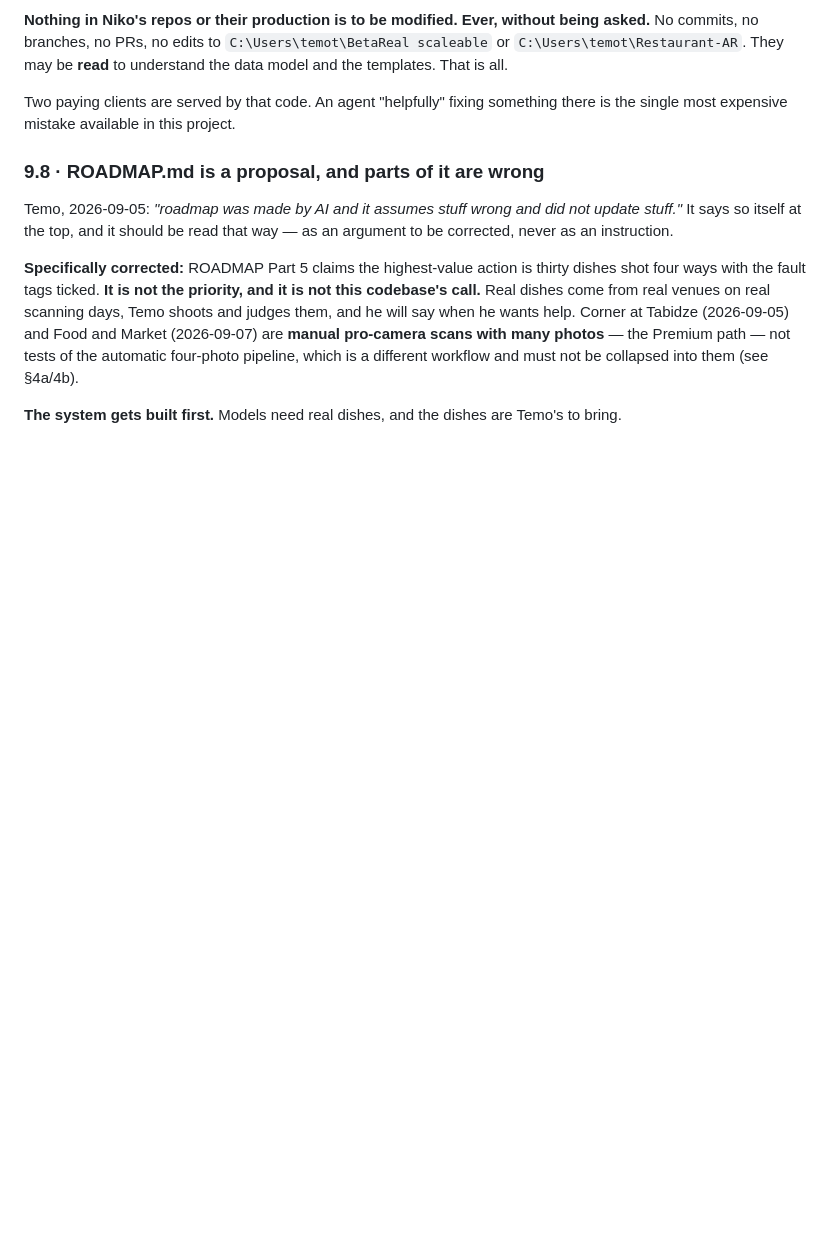
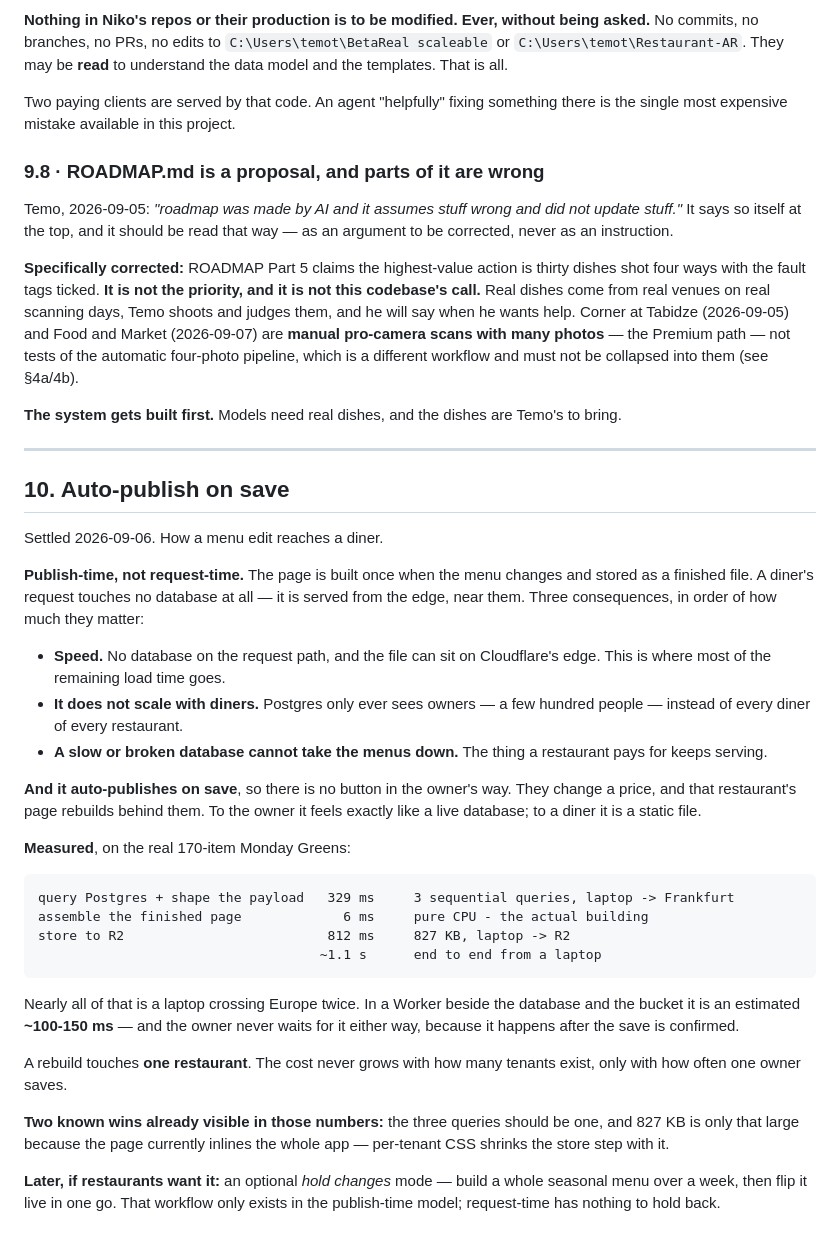
Before and after one commit to betarealar-lab/AR-menu-Engine, a Markdown page: DECISIONS.md, the part around the change. Drawn GitHub-style; blank space fills up the shorter version.

Commit message:
Decide: publish-time pages, auto-published on save
Diners never touch the database. The page is built once when a menu changes and
served from the edge, so speed does not depend on Postgres, load does not grow
with diners, and a broken database cannot take a restaurant's menu down.

Auto-publishing on save removes the only reason anyone would want request-time:
the owner changes a price and the page rebuilds behind them, so it feels live
while diners get a static file.

Measured on the real 170-item menu: 329 ms to query and shape, 6 ms to assemble -
the assembly being the only actual work - and 812 ms to store. Nearly all of that
is a laptop crossing Europe twice; in a Worker beside the database and the bucket
it is an estimated 100-150 ms, and the owner never waits for it regardless.

A rebuild touches one restaurant, so the cost never grows with tenant count.

Co-Authored-By: Claude Opus 5 <noreply@anthropic.com>
Claude-Session: https://claude.ai/code/session_01HPn6BZHJKFdCmWSFNEYVAj

````diff
--- a/DECISIONS.md
+++ b/DECISIONS.md
@@ -667,3 +667,48 @@ tests of the automatic four-photo pipeline, which is a different workflow and mu
 collapsed into them (see §4a/4b).
 
 **The system gets built first.** Models need real dishes, and the dishes are Temo's to bring.
+
+---
+
+## 10. Auto-publish on save
+
+Settled 2026-09-06. How a menu edit reaches a diner.
+
+**Publish-time, not request-time.** The page is built once when the menu changes and stored
+as a finished file. A diner's request touches no database at all — it is served from the
+edge, near them. Three consequences, in order of how much they matter:
+
+- **Speed.** No database on the request path, and the file can sit on Cloudflare's edge.
+  This is where most of the remaining load time goes.
+- **It does not scale with diners.** Postgres only ever sees owners — a few hundred people
+  — instead of every diner of every restaurant.
+- **A slow or broken database cannot take the menus down.** The thing a restaurant pays
+  for keeps serving.
+
+**And it auto-publishes on save**, so there is no button in the owner's way. They change a
+price, and that restaurant's page rebuilds behind them. To the owner it feels exactly like
+a live database; to a diner it is a static file.
+
+**Measured**, on the real 170-item Monday Greens:
+
+```
+query Postgres + shape the payload   329 ms     3 sequential queries, laptop -> Frankfurt
+assemble the finished page             6 ms     pure CPU - the actual building
+store to R2                          812 ms     827 KB, laptop -> R2
+                                    ~1.1 s      end to end from a laptop
+```
+
+Nearly all of that is a laptop crossing Europe twice. In a Worker beside the database and
+the bucket it is an estimated **~100-150 ms** — and the owner never waits for it either
+way, because it happens after the save is confirmed.
+
+A rebuild touches **one restaurant**. The cost never grows with how many tenants exist,
+only with how often one owner saves.
+
+**Two known wins already visible in those numbers:** the three queries should be one, and
+827 KB is only that large because the page currently inlines the whole app — per-tenant CSS
+shrinks the store step with it.
+
+**Later, if restaurants want it:** an optional *hold changes* mode — build a whole seasonal
+menu over a week, then flip it live in one go. That workflow only exists in the
+publish-time model; request-time has nothing to hold back.
````
